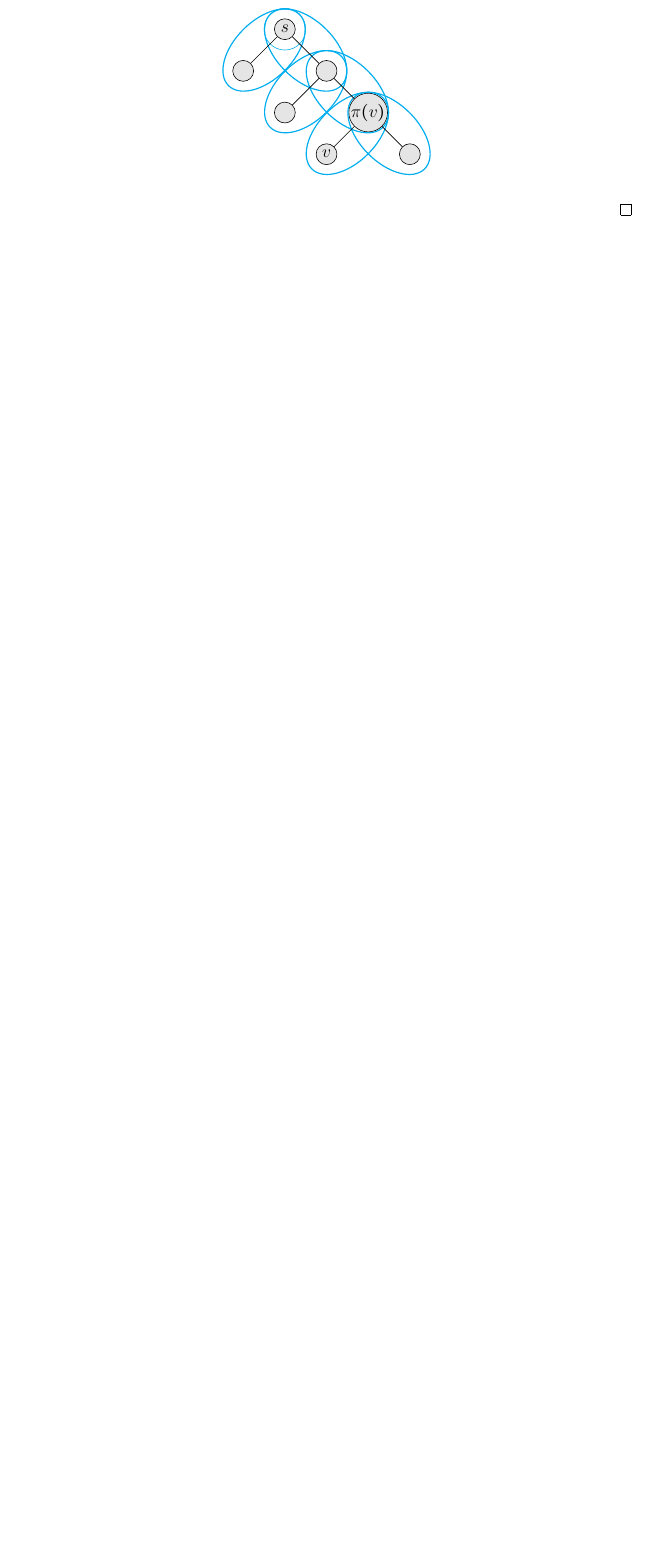
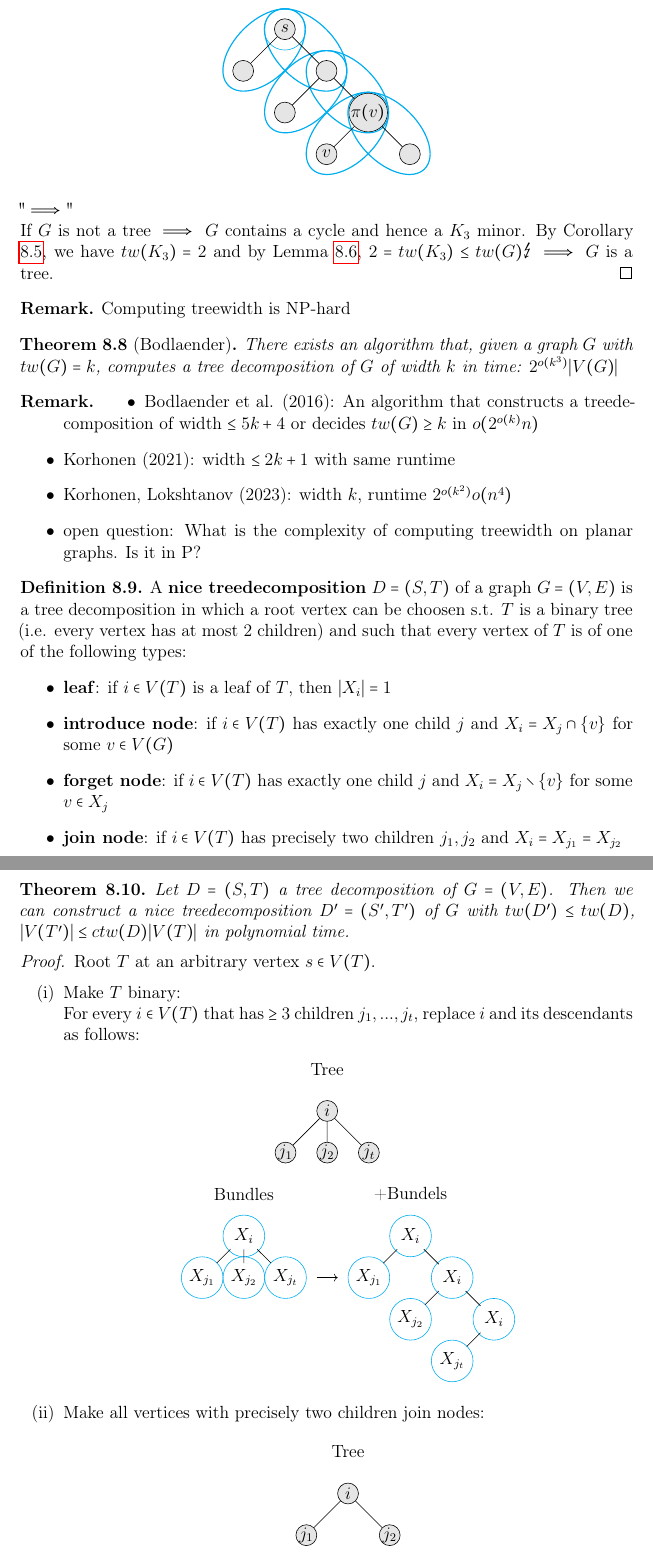
Before and after one commit to matthesdebes-ops/SkriptGraphTheorie, a LaTeX document (main.tex, which reads Chapter8/Treedecompositionsandtreewidth.tex): part of page 38 of 39 before the commit and two parts of pages 38 and 39 of 41 after it, the two joined at a grey line, cut so that both start at the same text, the shorter picture padded with empty space. Compiled offline with pdfLaTeX.

Commit message:
quick save, not finished

```diff
--- a/Chapter8/Treedecompositionsandtreewidth.tex
+++ b/Chapter8/Treedecompositionsandtreewidth.tex
@@ -157,4 +158,93 @@ The \textbf{treewidth}\index{treewidth} of $G$ is $tw(G)=\min\{wd(D):D\text{ is
 
             \end{tikzpicture}
     \end{center}
+    "$\implies$"\\
+    If $G$ is not a tree $\implies$ $G$ contains a cycle and hence a $K_3$ minor. By Corollary \ref{8.5}, we have $tw(K_3)=2$ and by Lemma \ref{8.6}, $2=tw(K_3)\leq tw(G)\lightning\implies G$ is a tree.
 \end{proof}
+\begin{remark*}
+    Computing treewidth is NP-hard
+\end{remark*}
+\begin{theorem}[Bodlaender]\label{8.8}
+    There exists an algorithm that, given a graph $G$ with $tw(G)=k$, computes a tree decomposition of $G$ of width $k$ in time: $2^{o(k^3)}|V(G)|$
+\end{theorem}
+\begin{remark*}
+    \begin{itemize}
+        \item Bodlaender et al. (2016): An algorithm that constructs a treedecomposition of width $\leq 5k+4$ or decides $tw(G)\geq k$ in $o(2^{o(k)}n)$
+        \item Korhonen (2021): width $\leq 2k+1$ with same runtime
+        \item Korhonen, Lokshtanov (2023): width $k$, runtime $2^{o(k^2)}o(n^4)$
+        \item open question: What is the complexity of computing treewidth on planar graphs. Is it in P?
+    \end{itemize}
+\end{remark*}
+\begin{definition}\label{8.9}
+    A \textbf{nice treedecomposition}\index{nice treedecomposition} $D=(S,T)$ of a graph $G=(V,E)$ is a tree decomposition in which a root vertex can be choosen s.t. $T$ is a binary tree (i.e. every vertex has at most $2$ children) and such that every vertex of $T$ is of one of the following types:
+    \begin{itemize}
+        \item \textbf{leaf}: if $i\in V(T)$ is a leaf of $T$, then $|X_i|=1$
+        \item \textbf{introduce node}: if $i\in V(T)$ has exactly one child $j$ and $X_i=X_j\cap\{v\}$ for some $v\in V(G)$
+        \item \textbf{forget node}: if $i\in V(T)$ has exactly one child $j$ and $X_i=X_j\setminus\{v\}$ for some $v\in X_j$
+        \item \textbf{join node}: if $i\in V(T)$ has precisely two children $j_1,j_2$ and $X_i=X_{j_1}=X_{j_2}$
+    \end{itemize}
+\end{definition}
+\begin{theorem}\label{8.10}
+    Let $D=(S,T)$ a tree decomposition of $G=(V,E)$. Then we can construct a nice treedecomposition $D'=(S',T')$ of $G$ with $tw(D')\leq tw(D)$, $|V(T')|\leq c tw(D)|V(T)|$ in polynomial time.
+\end{theorem}
+\begin{proof}
+    Root $T$ at an arbitrary vertex $s\in V(T)$.
+    \begin{enumerate}
+        \item Make $T$ binary:\\
+        For every $i\in V(T)$ that has $\geq 3$ children $j_1,...,j_t$, replace $i$ and its descendants as follows:
+        \begin{center}
+            \begin{tikzpicture}[
+            vertex/.style={circle, draw, fill=gray!20, minimum size=5mm, inner sep=0pt}
+            ]
+            \node at (0,9) {Tree};
+            \node[vertex] (a) at (0,8) {$i$};
+            \node[vertex] (b) at (-1,7) {$j_1$};
+            \node[vertex] (c) at (0,7) {$j_2$};
+            \node[vertex] (d) at (1,7) {$j_t$};
+
+            \node at (-2,6) {Bundles};
+            \node (e) at (-2,5) {$X_i$};
+            \node (g) at (-3,4) {$X_{j_1}$};
+            \node (h) at (-2,4) {$X_{j_2}$};
+            \node (i) at (-1,4) {$X_{j_t}$};
+
+            \node at (2,6) {+Bundels};
+            \node (j) at (2,5) {$X_i$};
+            \node (k) at (1,4) {$X_{j_1}$};
+            \node (l) at (3,4) {$X_i$};
+            \node (m) at (2,3) {$X_{j_2}$};
+            \node (n) at (4,3) {$X_i$};
+            \node (o) at (3,2) {$X_{j_t}$};
+
+
+            \draw[cyan] (e) circle (0.5cm);
+            \draw[cyan] (g) circle (0.5cm);
+            \draw[cyan] (h) circle (0.5cm);
+            \draw[cyan] (i) circle (0.5cm);
+            \draw[cyan] (j) circle (0.5cm);
+            \draw[cyan] (k) circle (0.5cm);
+            \draw[cyan] (l) circle (0.5cm);
+            \draw[cyan] (m) circle (0.5cm);
+            \draw[cyan] (n) circle (0.5cm);
+            \draw[cyan] (o) circle (0.5cm);
+
+            \draw (b)--(a)--(c);
+            \draw (a)--(d);
+            \draw (g)--(e)--(h);
+            \draw (e)--(i);
+            \draw (k)--(j)--(l)--(m);
+            \draw (l)--(n)--(o);
+
+            \draw[->] (-0.25,4) -- (0.25,4);
+
+            \end{tikzpicture}
+    \end{center}
+    \item Make all vertices with precisely two children join nodes:
+    \begin{center}
+            \begin{tikzpicture}[
+            vertex/.style={circle, draw, fill=gray!20, minimum size=5mm, inner sep=0pt}
+            ]
+            \node at (0,9) {Tree};
+            \node[vertex] (a) at (0,8) {$i$};
+            \node[vertex] (b) at (-1,7) {$j_1$};
+            \node[vertex] (d) at (1,7) {$j_2$};
@@ -160,0 +282,2 @@ The \textbf{treewidth}\index{treewidth} of $G$ is $tw(G)=\min\{wd(D):D\text{ is
+    \end{enumerate}
+\end{proof}
```
Also changed, not shown: main.ind, main.pdf, Chapter8/Treedecompositionsandtreewidth.tex (34 more changed lines), 6 other files.
